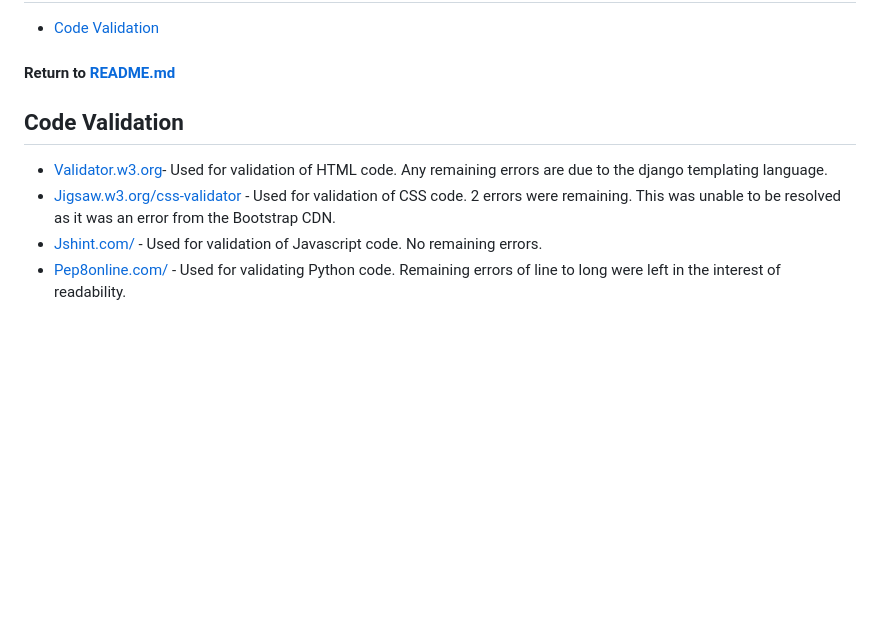
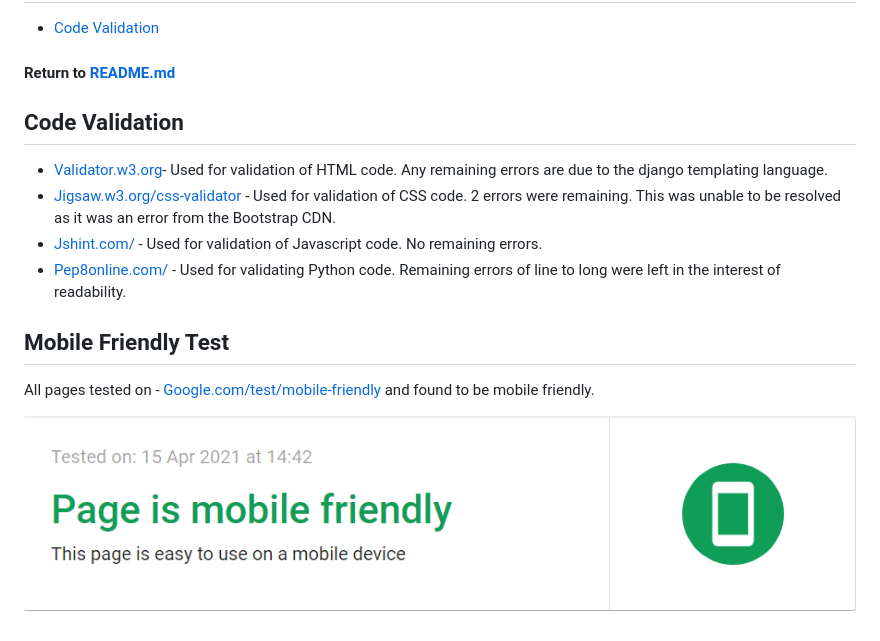
Before and after one commit to rhysseddon/Vision-Furniture-MS4-Project, a Markdown page: TESTING.md, the part around the change. Drawn GitHub-style; pictures changed too: readme-images/mobile-friendly-test.png (added); blank space fills up the shorter version.

Commit message:
Added mobile friendly test to TESTING.md

```diff
--- a/TESTING.md
+++ b/TESTING.md
@@ -4,7 +4,6 @@
 * [Code Validation](#Code-Validation)
 
 #### Return to [README.md](README.md)
-
 
 ## Code Validation
 
@@ -15,3 +14,10 @@ are due to the django templating language.
 - [Jshint.com/](https://jshint.com/) - Used for validation of Javascript code. No remaining errors.
 - [Pep8online.com/](http://pep8online.com/) - Used for validating Python code. Remaining errors of line to
 long were left in the interest of readability.
+
+## Mobile Friendly Test
+
+All pages tested on - [Google.com/test/mobile-friendly](http://Search.google.com/test/mobile-friendly) and found
+to be mobile friendly.
+
+![Image](readme-images/mobile-friendly-test.png)
```
